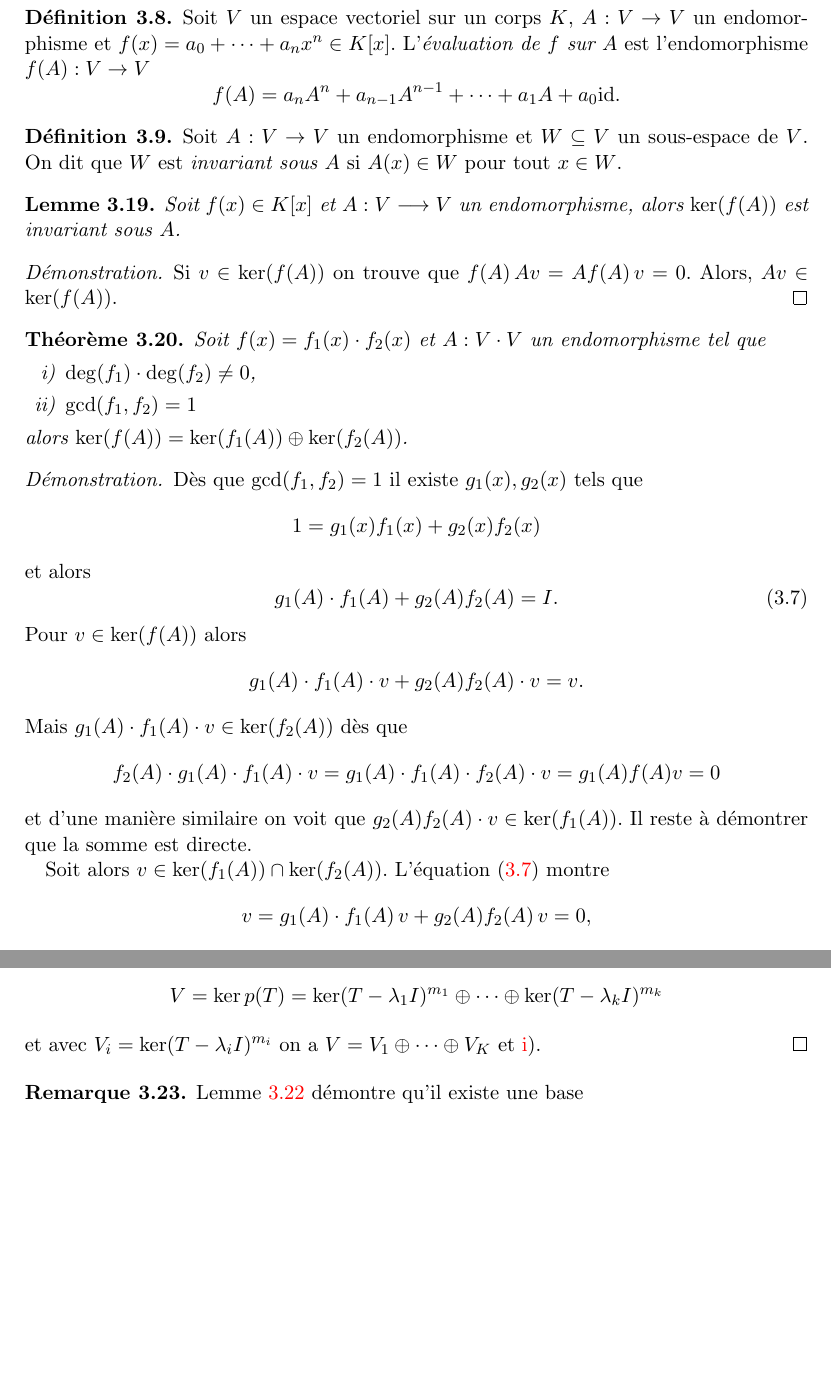
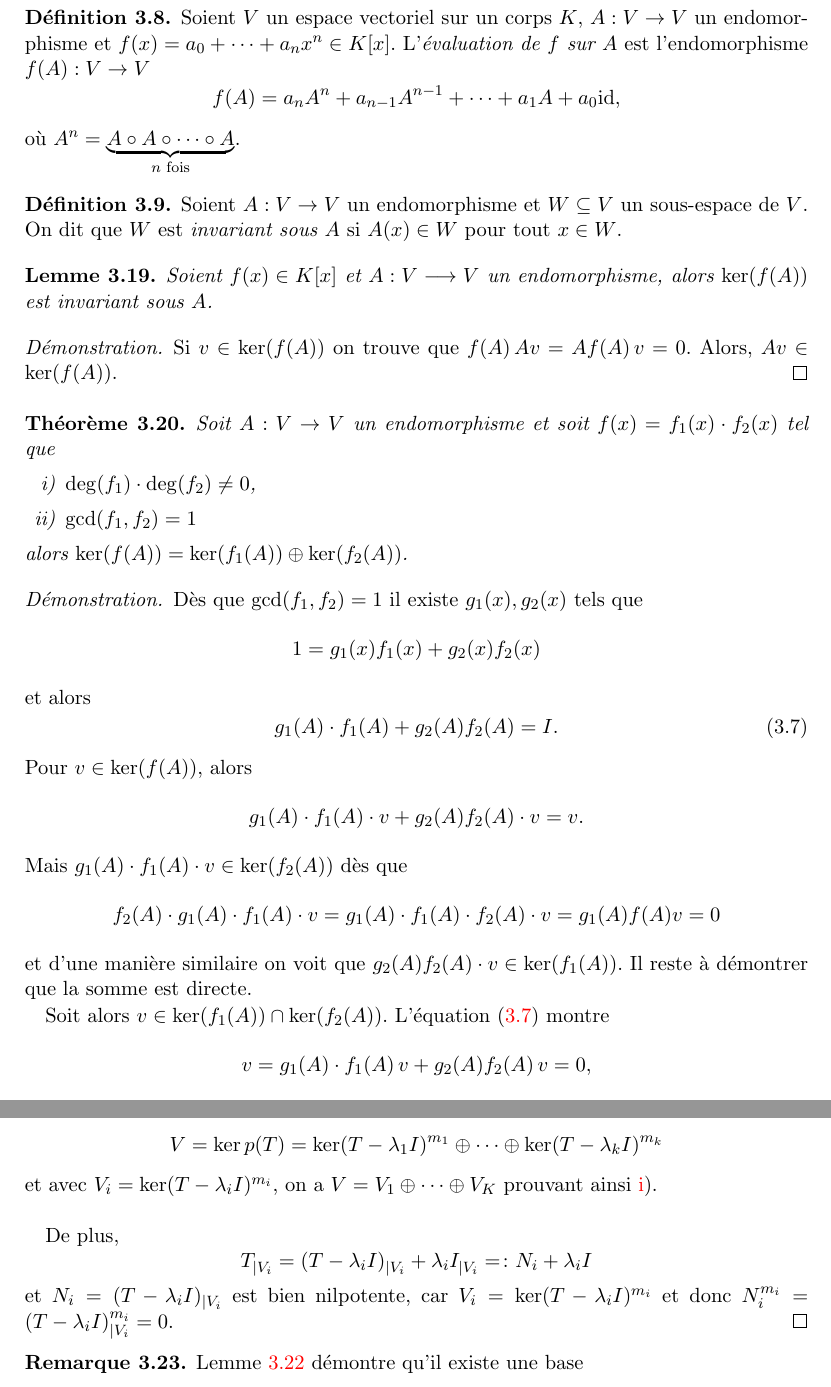
Before and after one commit to EisenIn/Algebre-Lineaire-2, a LaTeX book (notes.tex, which reads chapter03-systemes-differentiels-lineaires.tex): two parts of pages 64 and 66 of 71, joined at a grey line, cut so that both start at the same text, the shorter picture padded with empty space. Compiled offline with pdfLaTeX.

Commit message:
Typos + completed proof of Lemma 3.22

```diff
--- a/chapter03-systemes-differentiels-lineaires.tex
+++ b/chapter03-systemes-differentiels-lineaires.tex
@@ -621,24 +621,25 @@ $1 = g(x) h_3(x) + p(x) h_4(x)$ alors $\gcd(p(x), f(x)g(x))=1$.
 
 \begin{definition}
   \label{def:34}
-  Soit $V$ un espace vectoriel sur un corps $K$, $A: V \rightarrow V$ un endomorphisme et $f(x) = a_0+ \cdots + a_n x^n\in K[x]$. L'\emph{évaluation de $f$ sur $A$} est l'endomorphisme $f(A): V \rightarrow V$
+  Soient $V$ un espace vectoriel sur un corps $K$, $A: V \rightarrow V$ un endomorphisme et $f(x) = a_0+ \cdots + a_n x^n\in K[x]$. L'\emph{évaluation de $f$ sur $A$} est l'endomorphisme $f(A): V \rightarrow V$
   \begin{displaymath}
-    f(A) = a_n A^n + a_{n-1}A^{n-1}+ \cdots + a_1 A + a_0 \mathrm{id}.
+    f(A) = a_n A^n + a_{n-1}A^{n-1}+ \cdots + a_1 A + a_0 \mathrm{id},
   \end{displaymath}
+  où $A^n = \underbrace{A \circ A \circ \dots \circ A}_{n \text{ fois}}$.
 \end{definition}
 
 
 
 \begin{definition}
   \label{def:35}
-  Soit $A:V \rightarrow V$ un endomorphisme et $W \subseteq V$ un sous-espace de $V$. On dit que $W$ est \emph{invariant sous $A$} si $A(x) \in W$ pour tout $x \in W$.
+  Soient $A:V \rightarrow V$ un endomorphisme et $W \subseteq V$ un sous-espace de $V$. On dit que $W$ est \emph{invariant sous $A$} si $A(x) \in W$ pour tout $x \in W$.
 \end{definition}
 
 
 
 \begin{lemma}
   \label{lem:20}
-  Soit $f(x) ∈ K[x]$ et $A:V ⟶  V$ un endomorphisme,  alors $\ker(f(A))$ est invariant sous $A$.
+  Soient $f(x) ∈ K[x]$ et $A:V ⟶  V$ un endomorphisme,  alors $\ker(f(A))$ est invariant sous $A$.
 \end{lemma}
 
 
@@ -649,7 +650,7 @@ Si $v ∈ \ker(f(A))$ on trouve que $f(A)\,Av = Af(A)\,v = 0$. Alors, $Av ∈ \k
 
 \begin{theorem}
   \label{thr:37}
-  Soit $f(x) = f_1(x) \cdot f_2(x)$ et $A: V \cdot V$ un endomorphisme tel que
+  Soit $A: V \rightarrow V$ un endomorphisme et soit $f(x) = f_1(x) \cdot f_2(x)$ tel que
   \begin{enumerate}[i)]
   \item $\deg(f_1) \cdot \deg(f_2) \neq 0$,
   \item $\gcd(f_1,f_2) = 1$
@@ -669,7 +670,7 @@ Si $v ∈ \ker(f(A))$ on trouve que $f(A)\,Av = Af(A)\,v = 0$. Alors, $Av ∈ \k
     \label{eq:26}
     g_1(A) \cdot f_1(A) +  g_2(A) f_2(A) = I.
   \end{equation}
-  Pour $v \in \ker(f(A))$ alors
+  Pour $v \in \ker(f(A))$, alors
 \begin{displaymath}
    g_1(A) \cdot f_1(A) \cdot v  + g_2(A) f_2(A) \cdot v  = v.
 \end{displaymath}
@@ -800,7 +801,9 @@ Le diviseur le plus grand de $( x - λ_i)^{m_i}$ et $p(x) / ( x - λ_i)^{m_i}$ e
 \begin{displaymath}
 V =   \ker p(T) = \ker (T - λ_1I)^{m_1} ⊕  \cdots ⊕ \ker( T - λ_kI)^{m_k}
 \end{displaymath}
-et avec $V_i = \ker( T - λ_iI)^{m_i}$ on a $V = V_1 ⊕ \cdots ⊕ V_K$  et \ref{item:10}).
+et avec $V_i = \ker( T - λ_iI)^{m_i}$, on a $V = V_1 ⊕ \cdots ⊕ V_K$  prouvant ainsi \ref{item:10}). \newline
+
+De plus, $$T_{∣V_i} = (T - λ_iI)_{∣V_i} + λ_iI_{∣V_i} =\colon N_i + λ_iI$$ et $N_i = (T - λ_iI)_{∣V_i}$ est bien nilpotente, car $V_i = \ker( T - λ_iI)^{m_i}$ et donc $N_i^{m_i} = (T - λ_iI)^{m_i}_{∣V_i} = 0$.
 \end{proof}
 
 
```
Also changed, not shown: notes.pdf.
